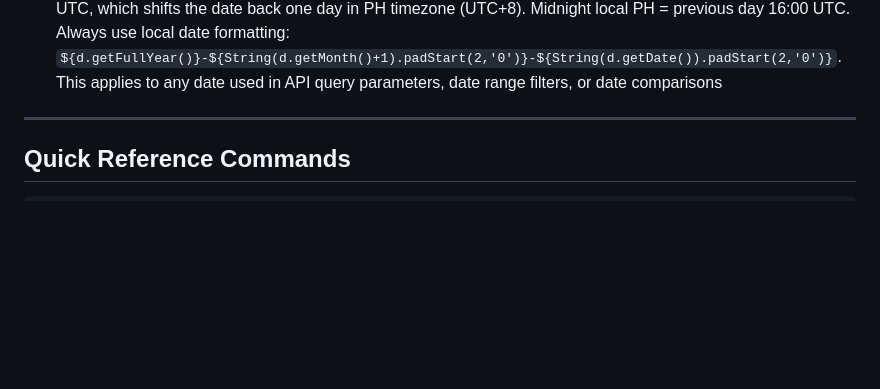
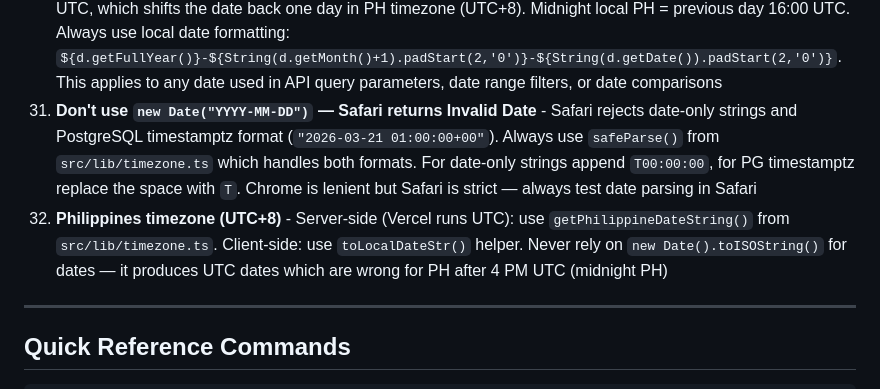
Before and after one commit to tekkenfreya/gowater-hr-portal-monorepo, a Markdown page: CLAUDE.md, the part around the change. Drawn GitHub-style; blank space fills up the shorter version.

```diff
--- a/CLAUDE.md
+++ b/CLAUDE.md
@@ -828,6 +828,8 @@ Watermarks are generated server-side using **Satori** (JSX → SVG) and **Sharp*
 28. **Don't create separate pages/routes for content that belongs in an existing view** - If Leads/Events/Supplier are sidebar buttons on one page, new categories (Cold Leads sub-types) should be sidebar buttons on the same page, not separate routes
 29. **Don't mix `leads` and `cold_leads` table columns** - The `leads` table does NOT have a `cold_category` column. The `cold_leads` table DOES. Regular Leads/Events/Supplier use `LeadService` → `/api/leads` → `leads` table. Cold Leads (Restaurants, LGU, Hotel, Microfinance, Foundation) use `ColdLeadService` → `/api/cold-leads` → `cold_leads` table. Never insert `cold_category` into the `leads` table
 30. **Don't use `toISOString().split('T')[0]` to get a date string for API queries** - `toISOString()` converts to UTC, which shifts the date back one day in PH timezone (UTC+8). Midnight local PH = previous day 16:00 UTC. Always use local date formatting: `${d.getFullYear()}-${String(d.getMonth()+1).padStart(2,'0')}-${String(d.getDate()).padStart(2,'0')}`. This applies to any date used in API query parameters, date range filters, or date comparisons
+31. **Don't use `new Date("YYYY-MM-DD")` — Safari returns Invalid Date** - Safari rejects date-only strings and PostgreSQL timestamptz format (`"2026-03-21 01:00:00+00"`). Always use `safeParse()` from `src/lib/timezone.ts` which handles both formats. For date-only strings append `T00:00:00`, for PG timestamptz replace the space with `T`. Chrome is lenient but Safari is strict — always test date parsing in Safari
+32. **Philippines timezone (UTC+8)** - Server-side (Vercel runs UTC): use `getPhilippineDateString()` from `src/lib/timezone.ts`. Client-side: use `toLocalDateStr()` helper. Never rely on `new Date().toISOString()` for dates — it produces UTC dates which are wrong for PH after 4 PM UTC (midnight PH)
 
 ---
 
```
Also changed, not shown: docs/REUSABLE_REFERENCE.md (+16 -5 lines).
